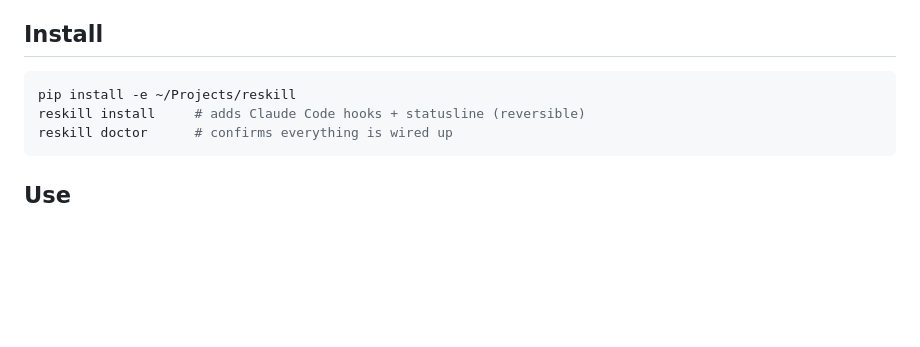
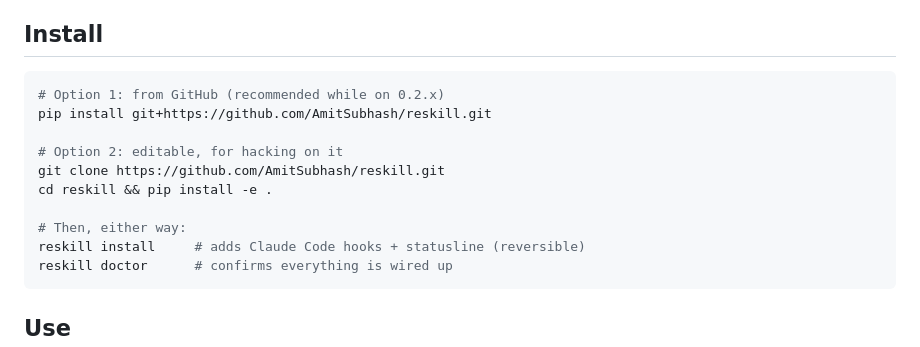
Before and after one commit to AmitSubhash/reskill, a Markdown page: README.md, the part around the change. Drawn GitHub-style; blank space fills up the shorter version.

Commit message:
docs: show both pip install paths (git URL + editable clone)

````diff
--- a/README.md
+++ b/README.md
@@ -34,7 +34,14 @@ a day, come back, pick up where you left off.
 ## Install
 
 ```bash
-pip install -e ~/Projects/reskill
+# Option 1: from GitHub (recommended while on 0.2.x)
+pip install git+https://github.com/AmitSubhash/reskill.git
+
+# Option 2: editable, for hacking on it
+git clone https://github.com/AmitSubhash/reskill.git
+cd reskill && pip install -e .
+
+# Then, either way:
 reskill install     # adds Claude Code hooks + statusline (reversible)
 reskill doctor      # confirms everything is wired up
 ```
````
